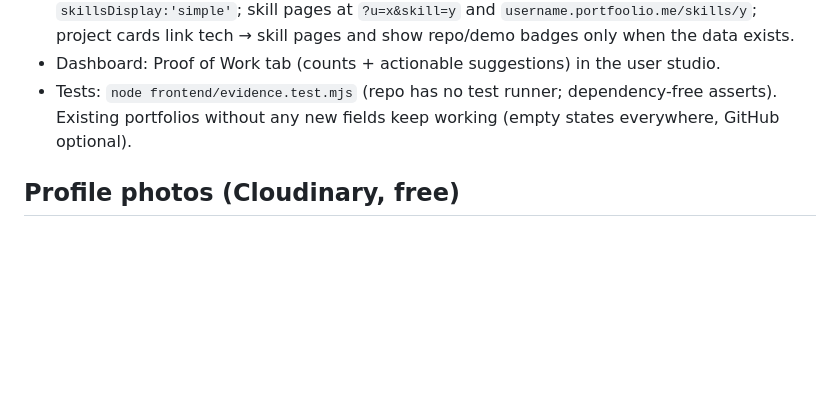
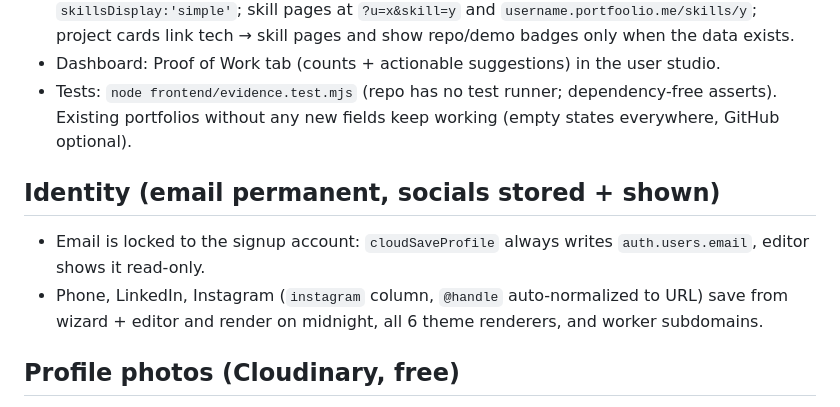
Before and after one commit to neeraj-k-r/portfoolio, a Markdown page: README.md, the part around the change. Rendered like a GitHub page; blank space fills up the shorter version.

Commit message:
docs: identity + socials flow

```diff
--- a/README.md
+++ b/README.md
@@ -57,6 +57,10 @@ Sites publish instantly; use the admin console to reject/delete spam. Existing `
 - Dashboard: Proof of Work tab (counts + actionable suggestions) in the user studio.
 - Tests: `node frontend/evidence.test.mjs` (repo has no test runner; dependency-free asserts). Existing portfolios without any new fields keep working (empty states everywhere, GitHub optional).
 
+## Identity (email permanent, socials stored + shown)
+- Email is locked to the signup account: `cloudSaveProfile` always writes `auth.users.email`, editor shows it read-only.
+- Phone, LinkedIn, Instagram (`instagram` column, `@handle` auto-normalized to URL) save from wizard + editor and render on midnight, all 6 theme renderers, and worker subdomains.
+
 ## Profile photos (Cloudinary, free)
 1. Cloudinary dashboard → Settings → Upload → Upload presets → Add new, Signing Mode **Unsigned** → copy cloud name + preset.
 2. Paste into `frontend/cloudinary-config.js`, commit + push. Users upload from Profile Info (JPG/PNG ≤5MB); URL saved on the profile and shown on all templates + worker pages.
```
